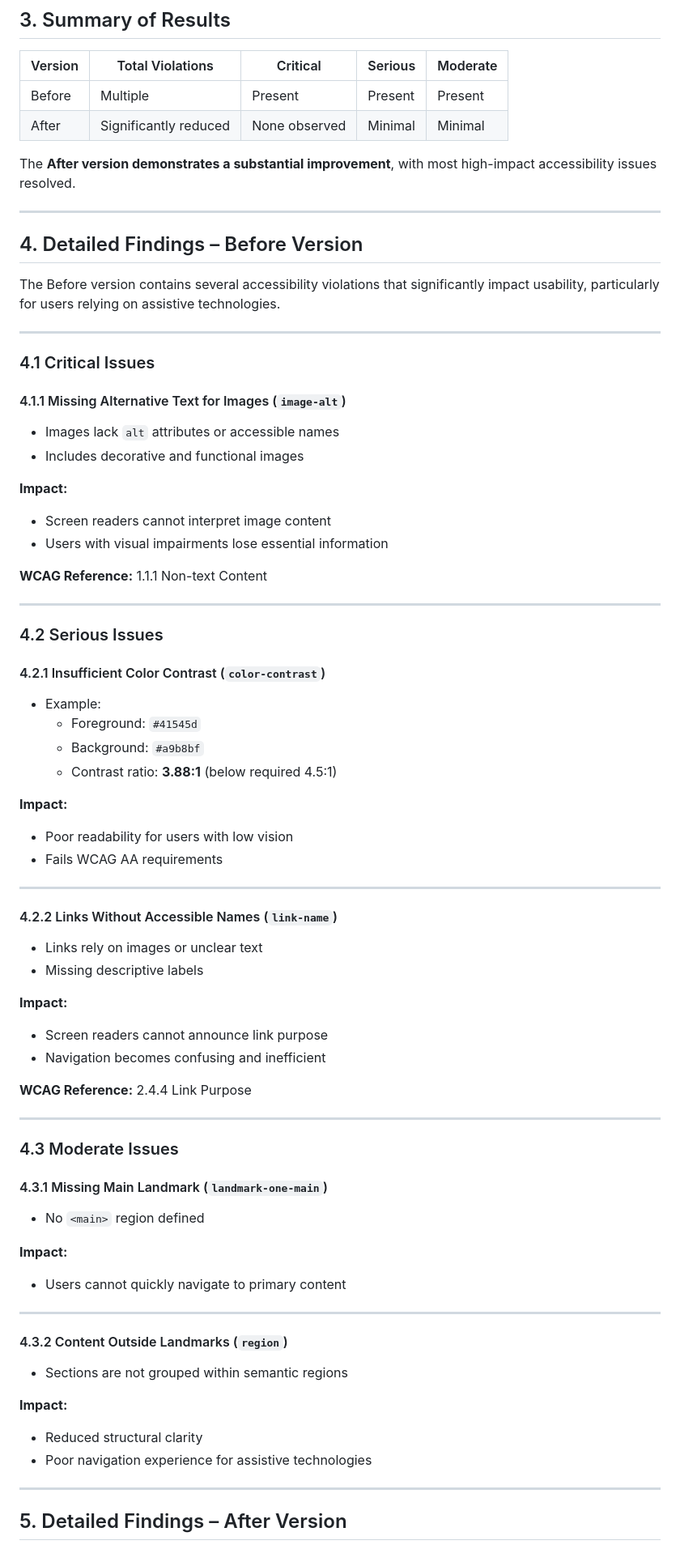
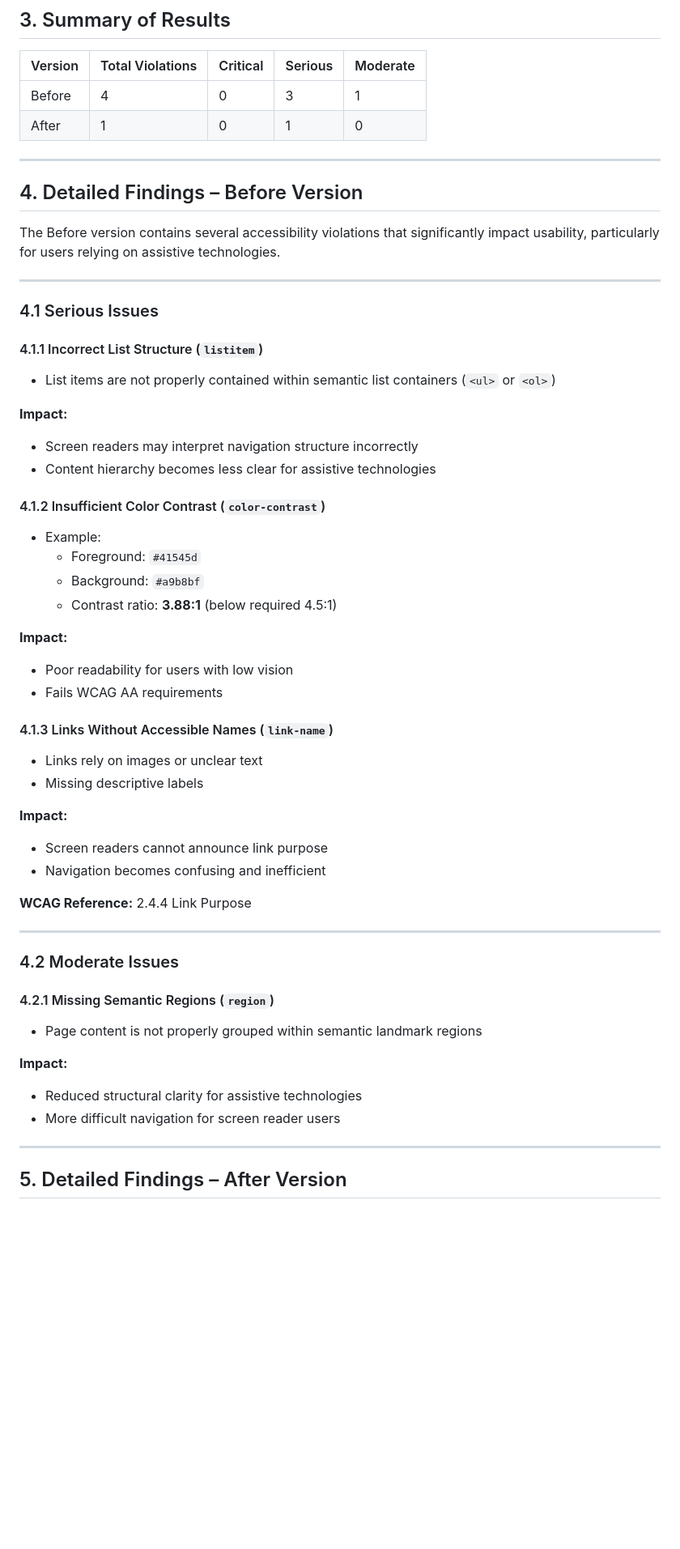
Before and after one commit to sandra-chavdarova/AI-Assisted-Accessibility-Testing, a Markdown page: Automation/Ticket Page/report.md, the part around one of its changes. Shown at 81% size. Rendered like a GitHub page; blank space fills up the shorter version.

Commit message:
Update accessibility evaluation report for Tickets Page

```diff
--- a/Automation/Ticket Page/report.md
+++ b/Automation/Ticket Page/report.md
@@ -30,11 +30,10 @@ The analysis includes:
 ## 3. Summary of Results
 
 | Version | Total Violations | Critical | Serious | Moderate |
-|--------|----------------|---------|---------|----------|
-| Before | Multiple       | Present | Present | Present  |
-| After  | Significantly reduced | None observed | Minimal | Minimal |
+|----------|------------------|-----------|----------|-----------|
+| Before   | 4                | 0         | 3        | 1         |
+| After    | 1                | 0         | 1        | 0         |
 
-The **After version demonstrates a substantial improvement**, with most high-impact accessibility issues resolved.
 
 ---
 
@@ -44,24 +43,18 @@ The Before version contains several accessibility violations that significantly
 
 ---
 
-### 4.1 Critical Issues
+### 4.1 Serious Issues
 
-#### 4.1.1 Missing Alternative Text for Images (`image-alt`)
+#### 4.1.1 Incorrect List Structure (`listitem`)
 
-- Images lack `alt` attributes or accessible names
-- Includes decorative and functional images
+- List items are not properly contained within semantic list containers (`<ul>` or `<ol>`)
 
 **Impact:**
-- Screen readers cannot interpret image content
-- Users with visual impairments lose essential information
+- Screen readers may interpret navigation structure incorrectly
+- Content hierarchy becomes less clear for assistive technologies
 
-**WCAG Reference:** 1.1.1 Non-text Content
 
----
-
-### 4.2 Serious Issues
-
-#### 4.2.1 Insufficient Color Contrast (`color-contrast`)
+#### 4.1.2 Insufficient Color Contrast (`color-contrast`)
 
 - Example:
   - Foreground: `#41545d`
@@ -72,9 +65,8 @@ The Before version contains several accessibility violations that significantly
 - Poor readability for users with low vision
 - Fails WCAG AA requirements
 
----
 
-#### 4.2.2 Links Without Accessible Names (`link-name`)
+#### 4.1.3 Links Without Accessible Names (`link-name`)
 
 - Links rely on images or unclear text
 - Missing descriptive labels
@@ -87,24 +79,15 @@ The Before version contains several accessibility violations that significantly
 
 ---
 
-### 4.3 Moderate Issues
+### 4.2 Moderate Issues
 
-#### 4.3.1 Missing Main Landmark (`landmark-one-main`)
+#### 4.2.1 Missing Semantic Regions (`region`)
 
-- No `<main>` region defined
+- Page content is not properly grouped within semantic landmark regions
 
 **Impact:**
-- Users cannot quickly navigate to primary content
-
----
-
-#### 4.3.2 Content Outside Landmarks (`region`)
-
-- Sections are not grouped within semantic regions
-
-**Impact:**
-- Reduced structural clarity
-- Poor navigation experience for assistive technologies
+- Reduced structural clarity for assistive technologies
+- More difficult navigation for screen reader users
 
 ---
 
```
Also changed, not shown: other parts of Automation/Ticket Page/report.md (+3 -9 lines).
